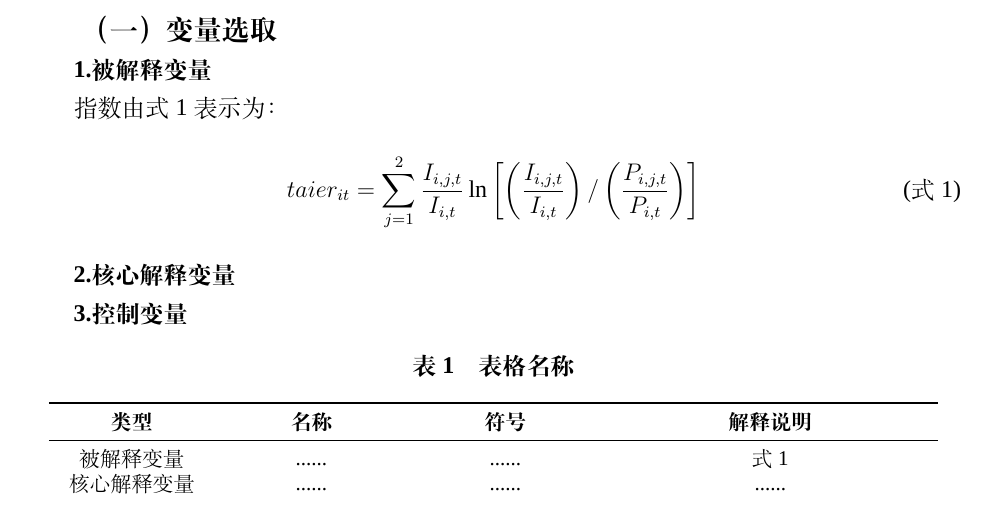
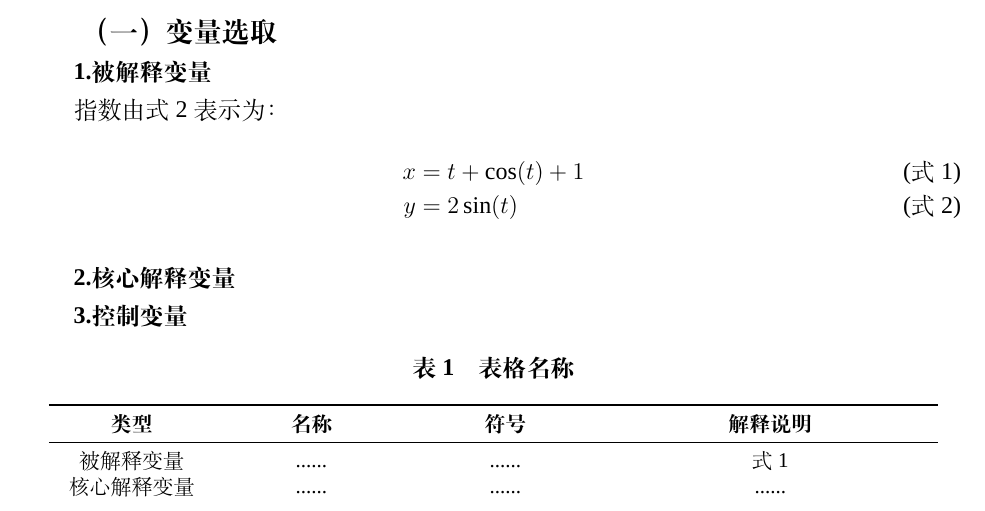
Before and after one commit to soya-yaya/Empirical_Thesis_Template-of-Zuel, a LaTeX thesis (main.tex, which reads content/chapter2.tex): part of page 9 of 13, cut so that both start at the same text. Compiled offline with XeLaTeX; a missing font is replaced by an installed copy or a similar font.

Commit message:
Update chapter2.tex

```diff
--- a/content/chapter2.tex
+++ b/content/chapter2.tex
@@ -4,7 +4,8 @@
 %引用及公式撰写介绍：交叉引用公式、图表使用ref，公式在align环境中，文献引用用cite
 指数由\ref{eq}表示为：
 \begin{align}
-taier_{it}=\sum_{j = 1}^{2}\frac{I_{i,j,t}}{I_{i,t}}\ln\left[\left(\frac{I_{i,j,t}}{I_{i,t}}\right)/\left(\frac{P_{i,j,t}}{P_{i,t}}\right)\right]\label{eq}
+ x &=t+\cos(t)  + 1 \label{eq:cos}  \\
+    y &=2\sin(t)\label{eq}
 \end{align}
 
 
```
